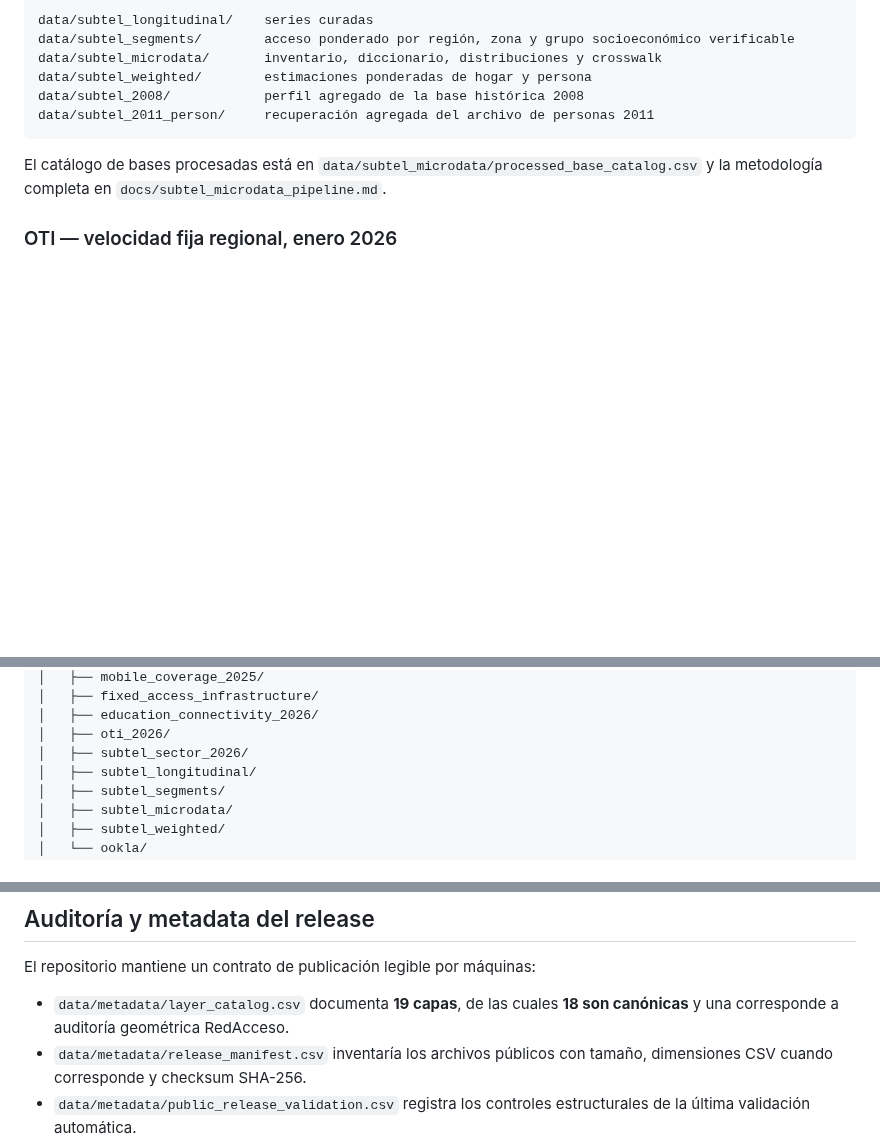
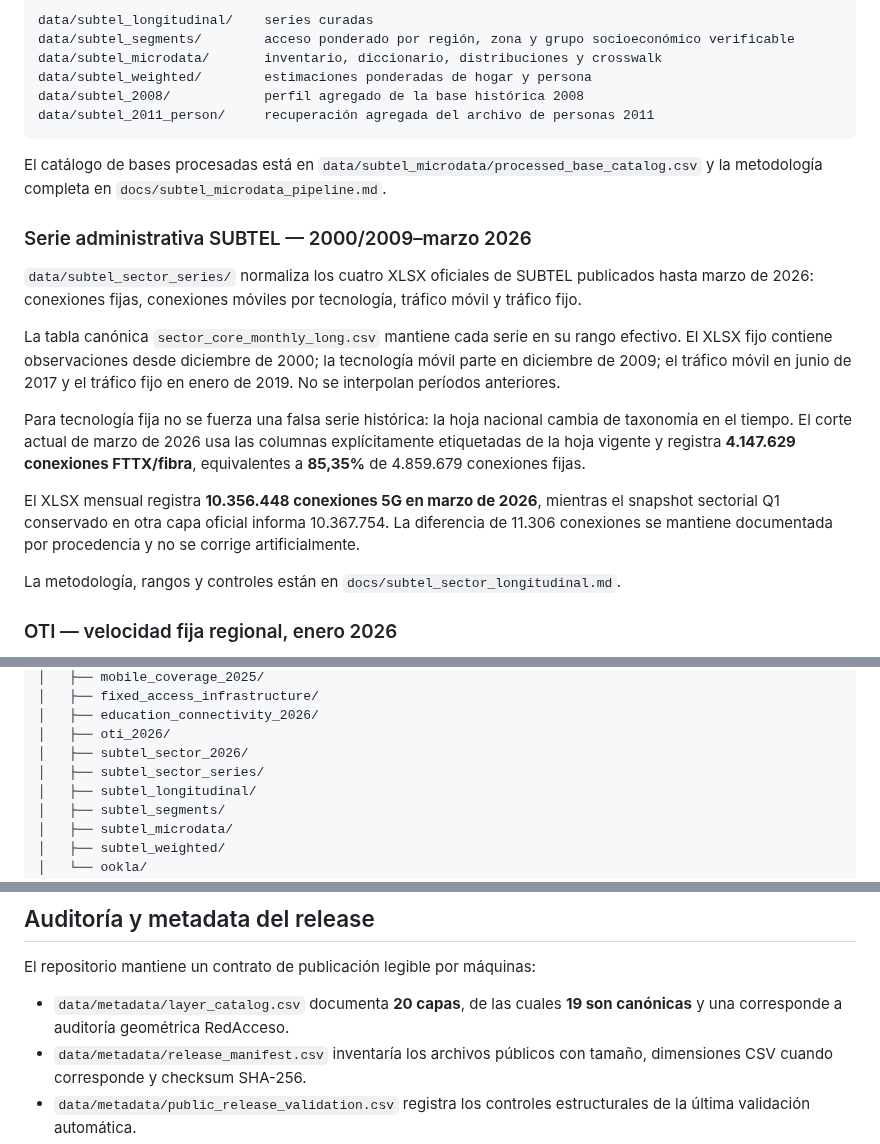
Before and after one commit to selguetagodoy/Chile-Digital-Inclusion, a Markdown page: README.md, 3 parts joined by grey strips. Drawn GitHub-style; blank space fills up the shorter version.

Commit message:
Document longitudinal SUBTEL sector series

```diff
--- a/README.md
+++ b/README.md
@@ -154,6 +154,18 @@ data/subtel_2011_person/     recuperación agregada del archivo de personas 2011
 
 El catálogo de bases procesadas está en `data/subtel_microdata/processed_base_catalog.csv` y la metodología completa en `docs/subtel_microdata_pipeline.md`.
 
+### Serie administrativa SUBTEL — 2000/2009–marzo 2026
+
+`data/subtel_sector_series/` normaliza los cuatro XLSX oficiales de SUBTEL publicados hasta marzo de 2026: conexiones fijas, conexiones móviles por tecnología, tráfico móvil y tráfico fijo.
+
+La tabla canónica `sector_core_monthly_long.csv` mantiene cada serie en su rango efectivo. El XLSX fijo contiene observaciones desde diciembre de 2000; la tecnología móvil parte en diciembre de 2009; el tráfico móvil en junio de 2017 y el tráfico fijo en enero de 2019. No se interpolan períodos anteriores.
+
+Para tecnología fija no se fuerza una falsa serie histórica: la hoja nacional cambia de taxonomía en el tiempo. El corte actual de marzo de 2026 usa las columnas explícitamente etiquetadas de la hoja vigente y registra **4.147.629 conexiones FTTX/fibra**, equivalentes a **85,35%** de 4.859.679 conexiones fijas.
+
+El XLSX mensual registra **10.356.448 conexiones 5G en marzo de 2026**, mientras el snapshot sectorial Q1 conservado en otra capa oficial informa 10.367.754. La diferencia de 11.306 conexiones se mantiene documentada por procedencia y no se corrige artificialmente.
+
+La metodología, rangos y controles están en `docs/subtel_sector_longitudinal.md`.
+
 ### OTI — velocidad fija regional, enero 2026
 
 `data/oti_2026/regional_fixed_speed_2026_01.csv` incorpora la publicación oficial SUBTEL/OTI para las **16 regiones**, basada en **752.626 mediciones** de Internet fijo realizadas durante enero de 2026.
@@ -209,6 +221,7 @@ Chile-Digital-Inclusion/
 │   ├── education_connectivity_2026/
 │   ├── oti_2026/
 │   ├── subtel_sector_2026/
+│   ├── subtel_sector_series/
 │   ├── subtel_longitudinal/
 │   ├── subtel_segments/
 │   ├── subtel_microdata/
@@ -228,7 +241,7 @@ Chile-Digital-Inclusion/
 
 El repositorio mantiene un contrato de publicación legible por máquinas:
 
-- `data/metadata/layer_catalog.csv` documenta **19 capas**, de las cuales **18 son canónicas** y una corresponde a auditoría geométrica RedAcceso.
+- `data/metadata/layer_catalog.csv` documenta **20 capas**, de las cuales **19 son canónicas** y una corresponde a auditoría geométrica RedAcceso.
 - `data/metadata/release_manifest.csv` inventaría los archivos públicos con tamaño, dimensiones CSV cuando corresponde y checksum SHA-256.
 - `data/metadata/public_release_validation.csv` registra los controles estructurales de la última validación automática.
 - `docs/reproducibility.md` describe el DAG de reconstrucción, dependencias, universos estadísticos y orden recomendado de actualización.
```
Also changed, not shown: docs/reproducibility.md (+26 -9 lines).
